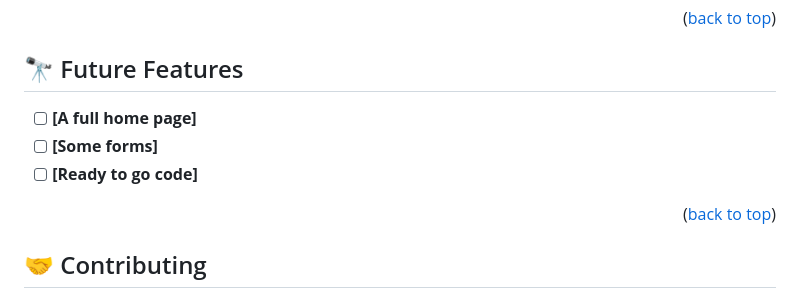
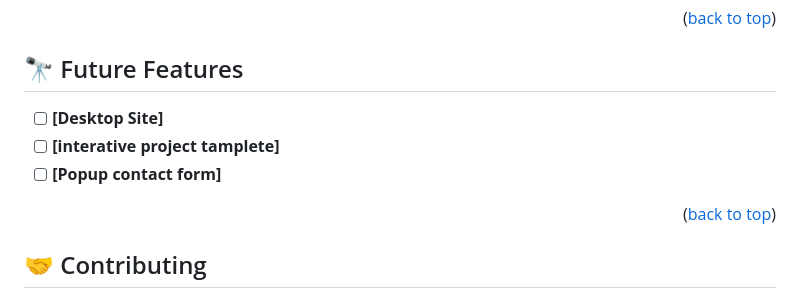
Before and after one commit to Sami-Ullah-Tufail/Portfolio-Website-design.github.io, a Markdown page: README.md, the part around the change. GitHub-like rendering.

Commit message:
Features update

```diff
--- a/README.md
+++ b/README.md
@@ -145,9 +145,9 @@ nothing you can d about it
 
 
 
-- [ ] **[A full home page]**
-- [ ] **[Some forms]**
-- [ ] **[Ready to go code]**
+- [ ] **[Desktop Site]**
+- [ ] **[interative project tamplete]**
+- [ ] **[Popup contact form]**
 
 <p align="right">(<a href="#readme-top">back to top</a>)</p>
 
```
